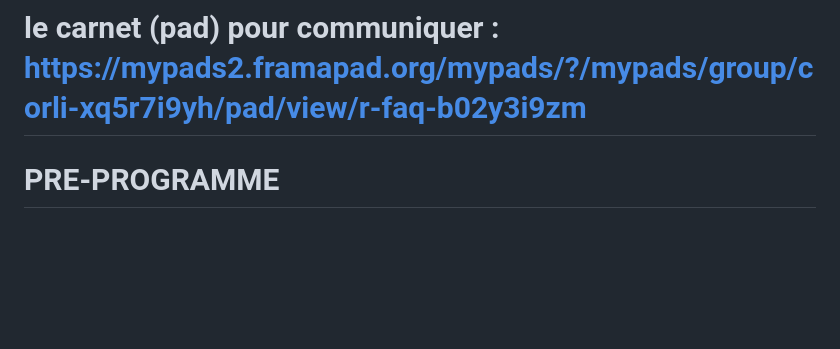
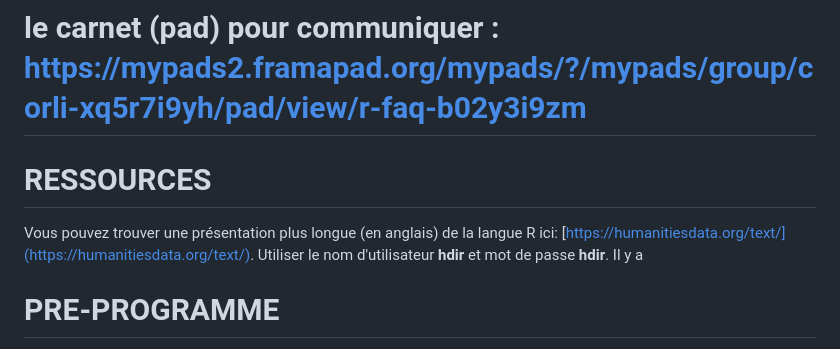
Before and after one commit to nballier/RCORLI, a Markdown page: README.md, the part around the change. Rendered like a GitHub page; blank space fills up the shorter version.

```diff
--- a/README.md
+++ b/README.md
@@ -29,7 +29,9 @@ https://quanti.hypotheses.org/1813
 
 # le carnet (**pad**) pour communiquer : <https://mypads2.framapad.org/mypads/?/mypads/group/corli-xq5r7i9yh/pad/view/r-faq-b02y3i9zm>
 
+# RESSOURCES
 
+Vous pouvez trouver une présentation plus longue (en anglais) de la langue R ici: [https://humanitiesdata.org/text/](https://humanitiesdata.org/text/). Utiliser le nom d'utilisateur **hdir** et mot de passe **hdir**. Il y a
 
 # PRE-PROGRAMME
 29 avril 2025  10h-17h
```
